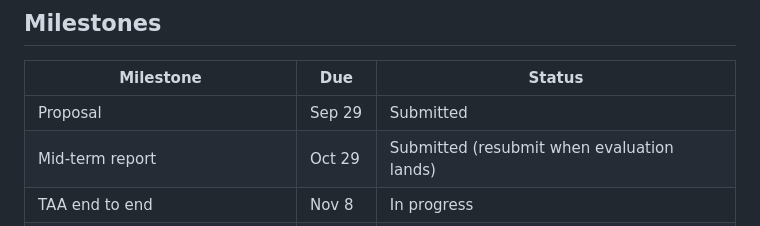
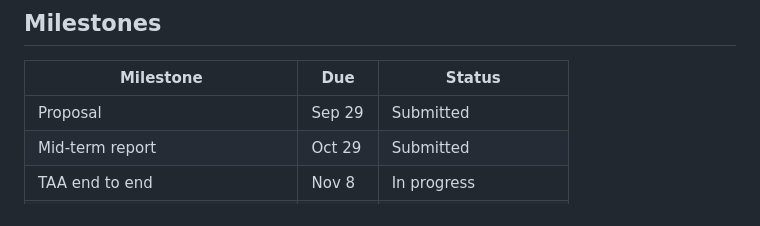
Before and after one commit to 1immy/cs566-project, a Markdown page: README.md, the part around the change. GitHub-like rendering.

Commit message:
Fix formatting in milestones section of README

```diff
--- a/README.md
+++ b/README.md
@@ -28,7 +28,7 @@ Gain-matched PSNR (dB) on `kitchen1`, bursts 0 / 1 / 10, 300x304 crop, all 1,024
 | Milestone | Due | Status |
 |---|---|---|
 | Proposal | Sep 29 | Submitted |
-| Mid-term report | Oct 29 | Submitted (resubmit when evaluation lands) |
+| Mid-term report | Oct 29 | Submitted |
 | TAA end to end | Nov 8 | In progress |
 | Motion sweeps + failure analysis | Nov 19 | Not started |
 | Final evaluation + ablations | Nov 30 | Not started |
```
